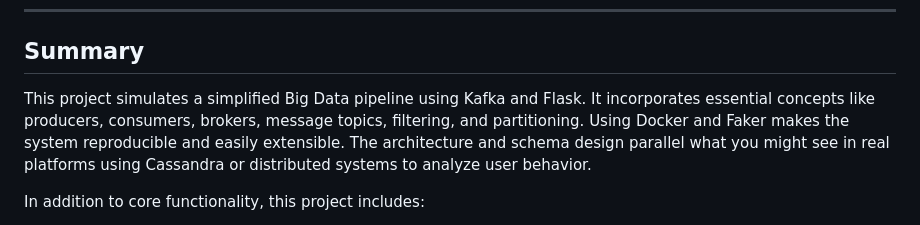
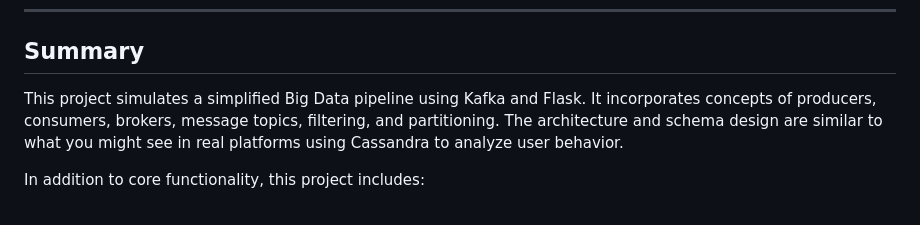
Before and after one commit to tpeterz/BigData_Kafka, a Markdown page: README.md, the part around the change. GitHub-like rendering.

```diff
--- a/README.md
+++ b/README.md
@@ -208,7 +208,7 @@ To push this project further:
 
 ## Summary
 
-This project simulates a simplified Big Data pipeline using Kafka and Flask. It incorporates essential concepts like producers, consumers, brokers, message topics, filtering, and partitioning. Using Docker and Faker makes the system reproducible and easily extensible. The architecture and schema design parallel what you might see in real platforms using Cassandra or distributed systems to analyze user behavior.
+This project simulates a simplified Big Data pipeline using Kafka and Flask. It incorporates concepts of producers, consumers, brokers, message topics, filtering, and partitioning. The architecture and schema design are similar to what you might see in real platforms using Cassandra to analyze user behavior.
 
 In addition to core functionality, this project includes:
 - Mood classification
```
